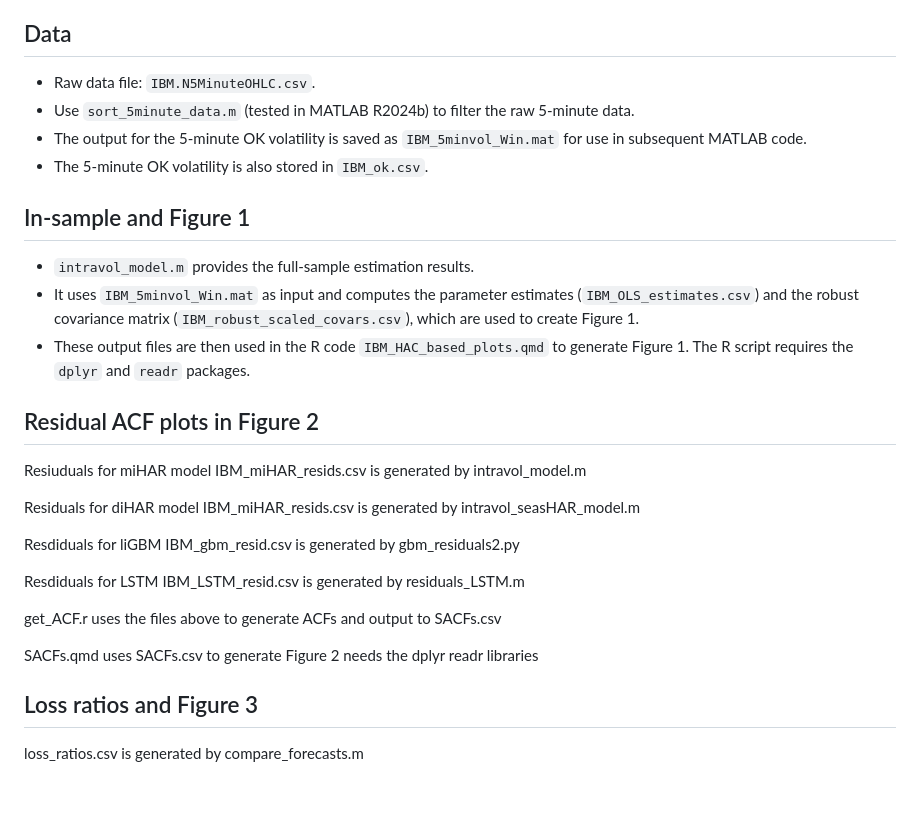
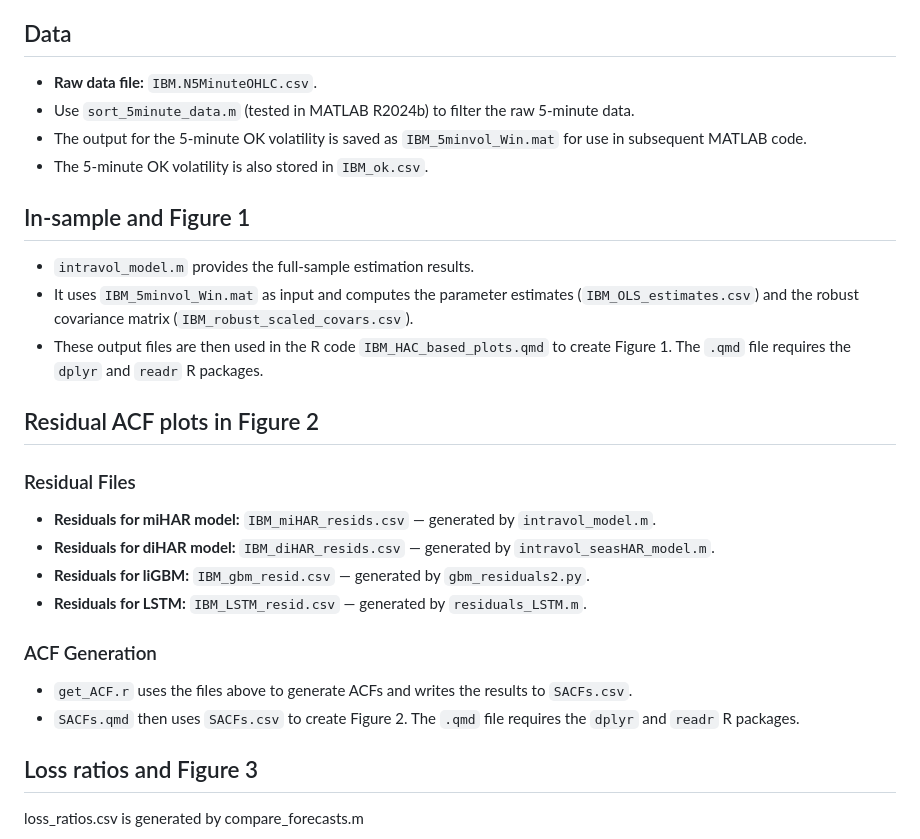
Before and after one commit to AdamEClements/Intraday_Spot_Volatility_IJF_Replication, a Markdown page: README.md, the part around the change. Drawn GitHub-style; blank space fills up the shorter version.

```diff
--- a/README.md
+++ b/README.md
@@ -4,7 +4,7 @@ Each section below corresponds to sets of results presented in the paper. For ea
 
 ## Data
 
-- Raw data file: `IBM.N5MinuteOHLC.csv`.
+- **Raw data file:** `IBM.N5MinuteOHLC.csv`.
 - Use `sort_5minute_data.m` (tested in MATLAB R2024b) to filter the raw 5-minute data.
 - The output for the 5-minute OK volatility is saved as `IBM_5minvol_Win.mat` for use in subsequent MATLAB code.
 - The 5-minute OK volatility is also stored in `IBM_ok.csv`.
@@ -12,26 +12,22 @@ Each section below corresponds to sets of results presented in the paper. For ea
 ## In-sample and Figure 1
 
 - `intravol_model.m` provides the full-sample estimation results.
-- It uses `IBM_5minvol_Win.mat` as input and computes the parameter estimates (`IBM_OLS_estimates.csv`) and the robust covariance matrix (`IBM_robust_scaled_covars.csv`), which are used to create Figure 1.
-- These output files are then used in the R code `IBM_HAC_based_plots.qmd` to generate Figure 1. The R script requires the `dplyr` and `readr` packages.
+- It uses `IBM_5minvol_Win.mat` as input and computes the parameter estimates (`IBM_OLS_estimates.csv`) and the robust covariance matrix (`IBM_robust_scaled_covars.csv`).
+- These output files are then used in the R code `IBM_HAC_based_plots.qmd` to create Figure 1. The `.qmd` file requires the `dplyr` and `readr` R packages.
 
 ## Residual ACF plots in Figure 2
 
-Resiuduals for miHAR model
-IBM_miHAR_resids.csv is generated by intravol_model.m
+### Residual Files
 
-Residuals for diHAR model
-IBM_miHAR_resids.csv is generated by intravol_seasHAR_model.m
+- **Residuals for miHAR model:** `IBM_miHAR_resids.csv` — generated by `intravol_model.m`.
+- **Residuals for diHAR model:** `IBM_diHAR_resids.csv` — generated by `intravol_seasHAR_model.m`.
+- **Residuals for liGBM:** `IBM_gbm_resid.csv` — generated by `gbm_residuals2.py`.
+- **Residuals for LSTM:** `IBM_LSTM_resid.csv` — generated by `residuals_LSTM.m`.
 
-Resdiduals for liGBM
-IBM_gbm_resid.csv is generated by gbm_residuals2.py
+### ACF Generation
 
-Resdiduals for LSTM
-IBM_LSTM_resid.csv is generated by residuals_LSTM.m
-
-get_ACF.r uses the files above to generate ACFs and output to SACFs.csv
-
-SACFs.qmd uses SACFs.csv to generate Figure 2 needs the dplyr readr libraries
+- `get_ACF.r` uses the files above to generate ACFs and writes the results to `SACFs.csv`.
+- `SACFs.qmd` then uses `SACFs.csv` to create Figure 2. The `.qmd` file requires the `dplyr` and `readr` R packages.
 
 ## Loss ratios and Figure 3
 
```
